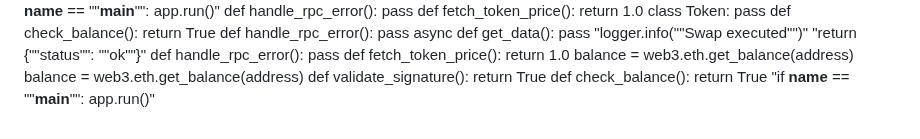
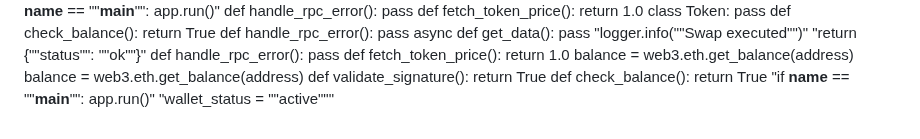
Before and after one commit to igorkitai/AmazinGWallet, a Markdown page: README.md, the part around the change. Drawn GitHub-style.

```diff
--- a/README.md
+++ b/README.md
@@ -268,3 +268,4 @@ balance = web3.eth.get_balance(address)
 def validate_signature(): return True
 def check_balance(): return True
 "if __name__ == ""__main__"": app.run()"
+"wallet_status = ""active"""
```
